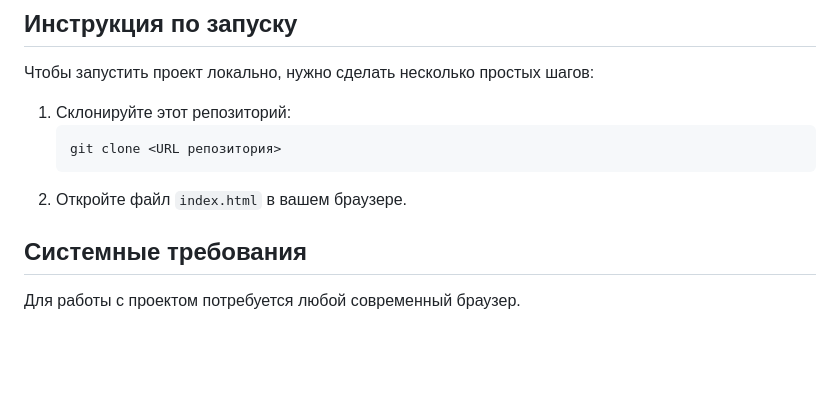
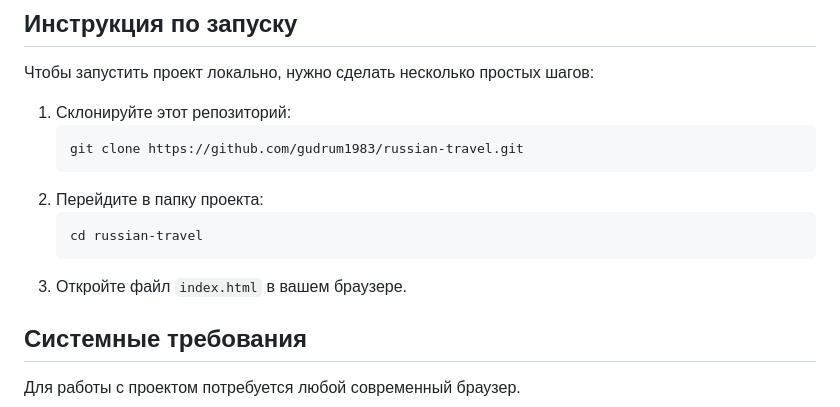
Before and after one commit to gudrum1983/russian-travel, a Markdown page: README.md, the part around the change. GitHub-like rendering; blank space fills up the shorter version.

````diff
--- a/README.md
+++ b/README.md
@@ -35,10 +35,14 @@
 ## Инструкция по запуску
 Чтобы запустить проект локально, нужно сделать несколько простых шагов:
 1. Склонируйте этот репозиторий:
-    ```sh
-    git clone <URL репозитория>
+    ```bash
+    git clone https://github.com/gudrum1983/russian-travel.git
     ```
-2. Откройте файл `index.html` в вашем браузере.
+2. Перейдите в папку проекта:
+    ```bash
+    cd russian-travel
+    ```
+3. Откройте файл `index.html` в вашем браузере.
 
 ## Системные требования
 Для работы с проектом потребуется любой современный браузер.
````
